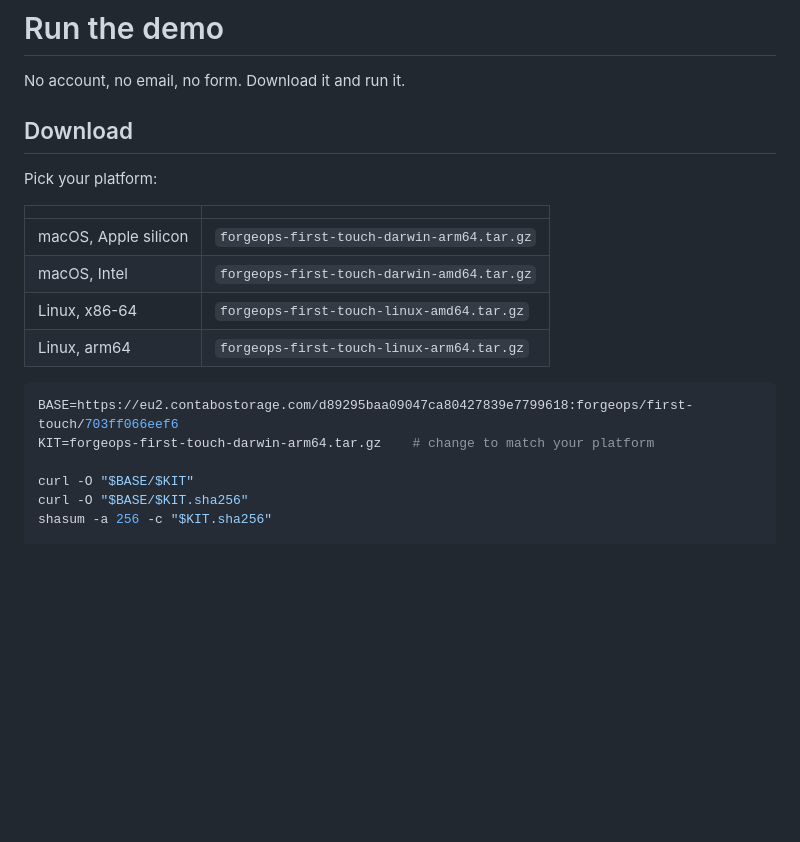
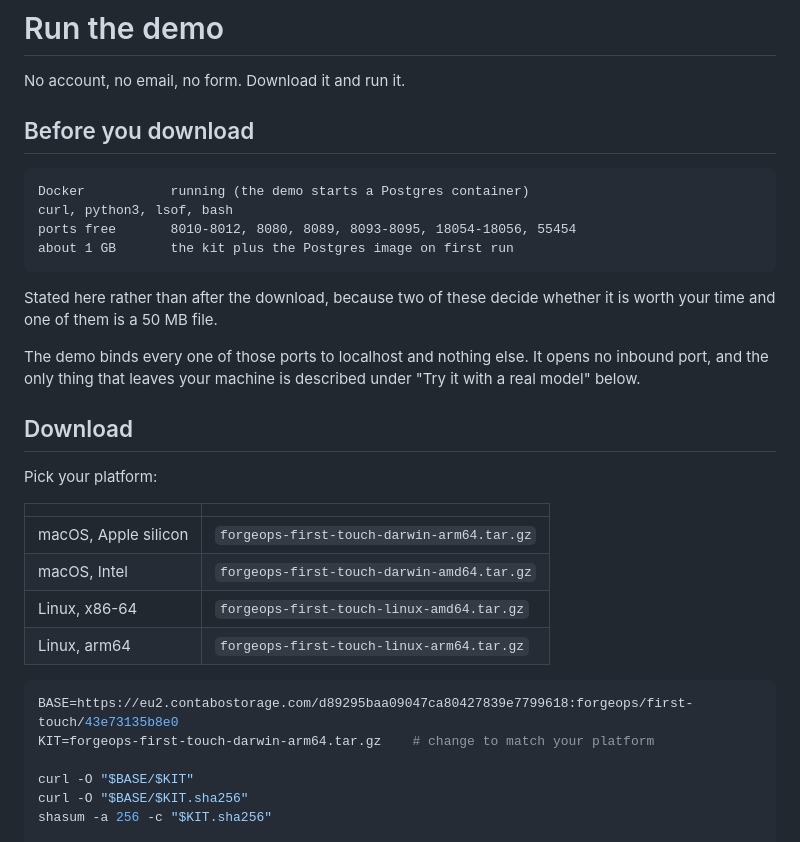
Before and after one commit to ykdynamics/forgeops, a Markdown page: demo/README.md, the part around the change. Drawn GitHub-style; blank space fills up the shorter version.

Commit message:
docs: point at the current build, and say what it needs before the download
Repointed to 43e73135b8e0, which carries the prerequisite fix. Verified by
following the instructions: both the macOS and Linux tarballs downloaded
anonymously and their checksums verified.

The page also stated no prerequisites at all. A reader went from "Download it
and run it" straight to running it, and learned that Docker was required after
fetching 50 MB. Two of the four prerequisites decide whether it is worth their
time, so they are now stated before the download rather than after it.

The port list is the one the shipped kit checks, and it is written as ranges
because a reader scanning for a conflict reads ranges faster than twelve
numbers.

It also says what the ports are for: everything binds to localhost, nothing
inbound is opened, and the only thing leaving the machine is described further
down under the model. On a page selling a trust boundary, a reader who has just
been told to free twelve ports deserves that sentence next to the list rather
than four screens away.

````diff
--- a/demo/README.md
+++ b/demo/README.md
@@ -1,6 +1,22 @@
 # Run the demo
 
 No account, no email, no form. Download it and run it.
+
+## Before you download
+
+```text
+Docker           running (the demo starts a Postgres container)
+curl, python3, lsof, bash
+ports free       8010-8012, 8080, 8089, 8093-8095, 18054-18056, 55454
+about 1 GB       the kit plus the Postgres image on first run
+```
+
+Stated here rather than after the download, because two of these decide whether
+it is worth your time and one of them is a 50 MB file.
+
+The demo binds every one of those ports to localhost and nothing else. It opens
+no inbound port, and the only thing that leaves your machine is described under
+"Try it with a real model" below.
 
 ## Download
 
@@ -14,7 +30,7 @@ Pick your platform:
 | Linux, arm64 | `forgeops-first-touch-linux-arm64.tar.gz` |
 
 ```bash
-BASE=https://eu2.contabostorage.com/d89295baa09047ca80427839e7799618:forgeops/first-touch/703ff066eef6
+BASE=https://eu2.contabostorage.com/d89295baa09047ca80427839e7799618:forgeops/first-touch/43e73135b8e0
 KIT=forgeops-first-touch-darwin-arm64.tar.gz    # change to match your platform
 
 curl -O "$BASE/$KIT"
````
